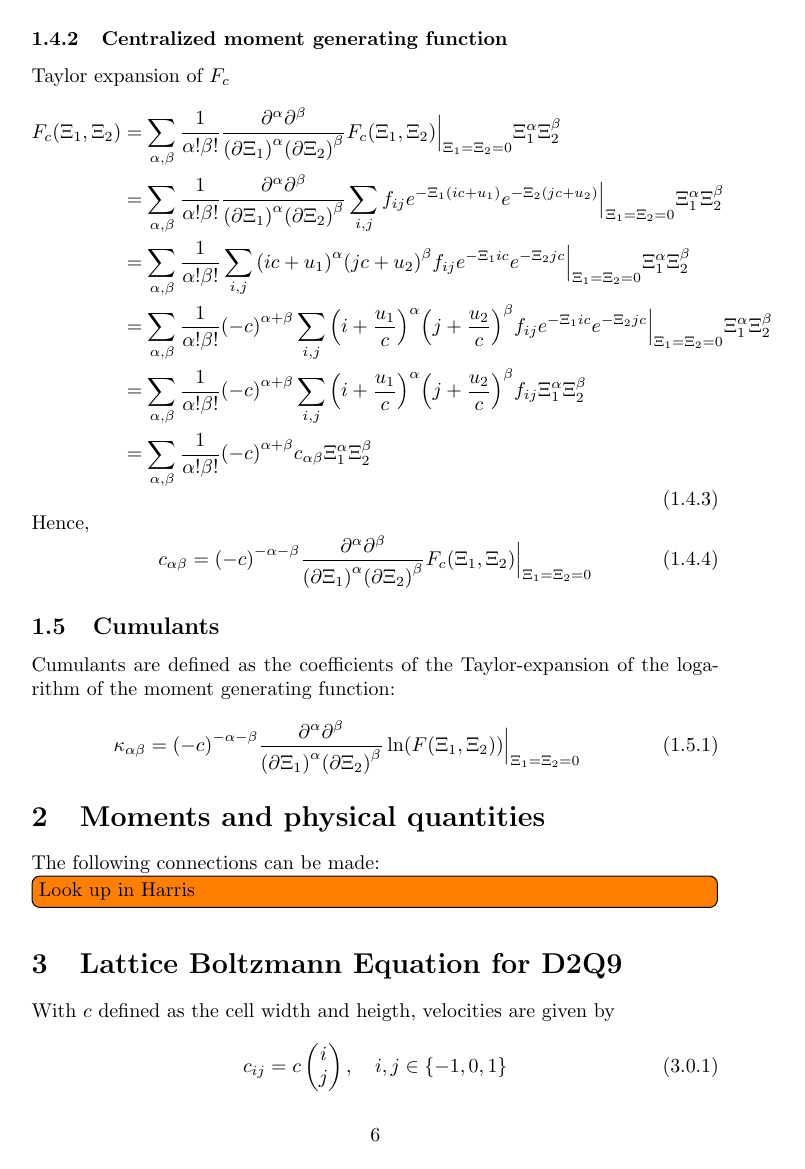
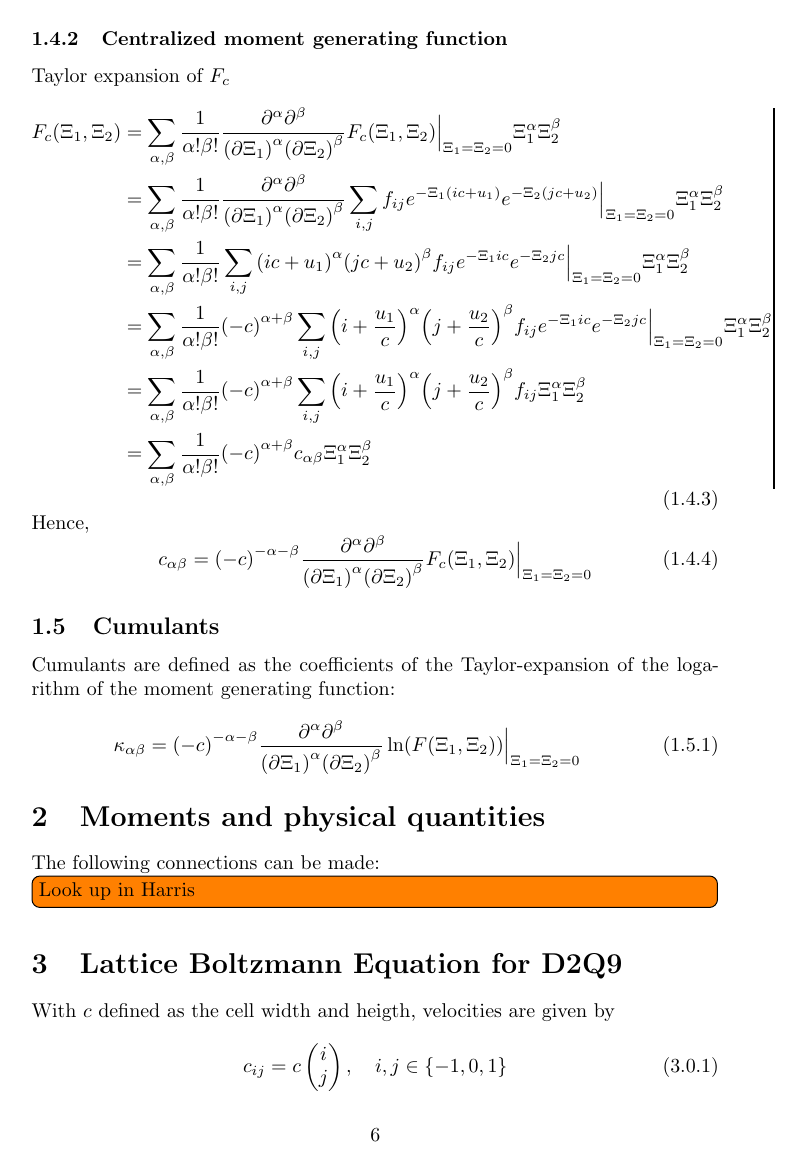
Before and after one commit to FlorianRohm/masters_thesis, a LaTeX document (papers/Geier2015507/notes.tex, which reads latex_basics/definitions.tex): page 6 of 29. Compiled offline with pdfLaTeX.

Commit message:
add a visual warning for overfull hbox

```diff
--- a/latex_basics/definitions.tex
+++ b/latex_basics/definitions.tex
@@ -31,6 +31,8 @@
 
 \usetikzlibrary{shapes, decorations}
 \usetikzlibrary{positioning}
+
+\overfullrule 1pt  % chktex 1
 
 
 \renewcommand\thesection{\arabic{section}}
```
